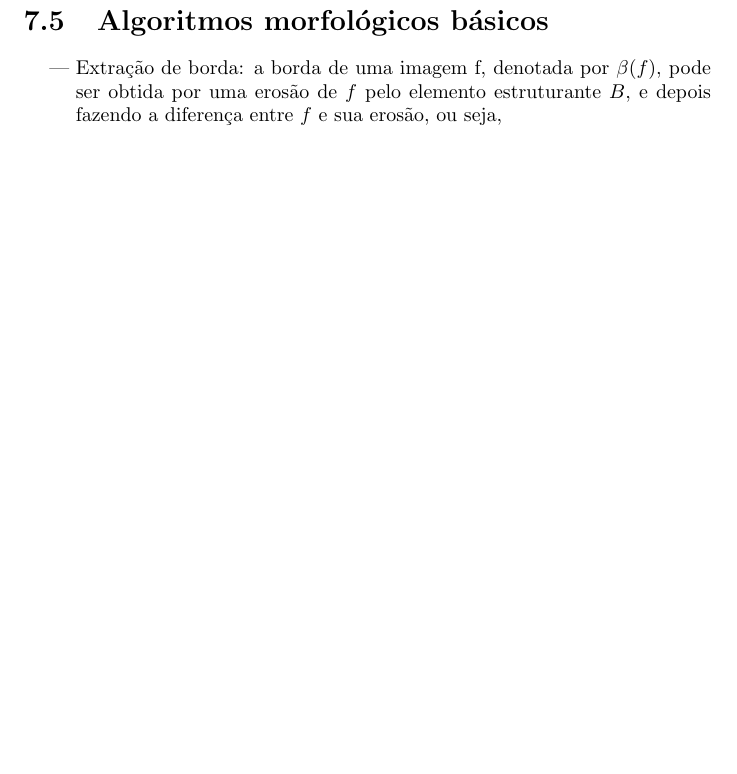
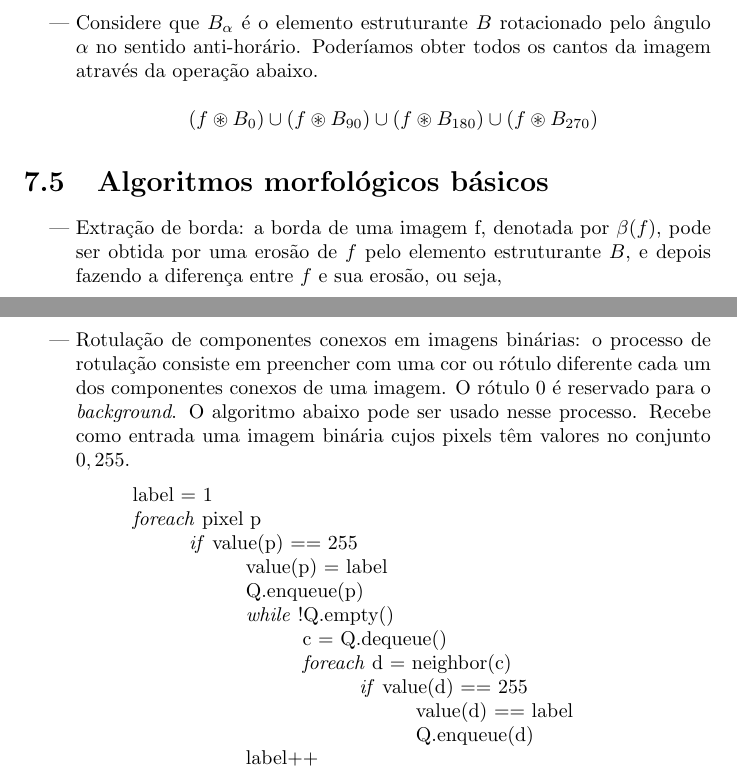
Before and after one commit to ddantas/apostila_pimg, a LaTeX document (pimg.tex, which reads 09_morfologia.tex): part of page 32 of 33 before the commit and two parts of pages 32 and 33 of 34 after it, the two joined at a grey line, cut at the place of the change, the shorter picture padded with empty space. Compiled offline with pdfLaTeX.

Commit message:
Added hit-miss algorithm to chapter 9.

```diff
--- a/09_morfologia.tex
+++ b/09_morfologia.tex
@@ -102,3 +103,9 @@ ou
+  & Considere que $B_\alpha$ é o elemento estruturante $B$ rotacionado pelo ângulo $\alpha$ no sentido anti-horário. Poderíamos obter todos os cantos da imagem através da operação abaixo.
+
+  \[ (f \circledast B_{0})  \cup
+     (f \circledast B_{90}) \cup
+     (f \circledast B_{180}) \cup
+     (f \circledast B_{270})      \]
 
 \end{easylist}
 
@@ -144,4 +151,35 @@ ou
 
   onde $X_0 = p$ e $B$ é um elemento estruturante adequado.
 
+\clearpage
+
+  & Rotulação de componentes conexos em imagens binárias: o processo de rotulação consiste em preencher com uma cor ou rótulo diferente cada um dos componentes conexos de uma imagem. O rótulo 0 é reservado para o \textit{background}. O algoritmo abaixo pode ser usado nesse processo. Recebe como entrada uma imagem binária cujos pixels têm valores no conjunto ${0, 255}$.
+
+  \medskip
+  \ind label = 1
+
+  \ind \textit{foreach} pixel p
+
+  \ind \ind \textit{if} value(p) == 255
+
+  \ind \ind \ind value(p) = label
+
+  \ind \ind \ind Q.enqueue(p)
+
+  \ind \ind \ind \textit{while} !Q.empty()
+
+  \ind \ind \ind \ind c = Q.dequeue()
+
+  \ind \ind \ind \ind \textit{foreach} d = neighbor(c)
+
+  \ind \ind \ind \ind \ind \textit{if} value(d) == 255
+
+  \ind \ind \ind \ind \ind \ind value(d) == label
+
+  \ind \ind \ind \ind \ind \ind Q.enqueue(d)
+
+  \ind \ind \ind label++
+
+  \medskip
+
 \end{easylist}
--- a/pimg.tex
+++ b/pimg.tex
@@ -121,6 +121,7 @@ Style2*=$\bullet$ ,Style3*=$\circ$ ,Style4*=\tiny$\blacksquare$ )
 % outros
 
 \newcommand{\source}[1]{  \vspace{-6pt}  \caption*{ \footnotesize{Fonte: {#1}} }  }
+\newcommand{\ind}{\hspace{1cm}}
 
 %renewcommand
 
```
Also changed, not shown: pimg.pdf, 09_morfologia.tex (7 more changed lines).
